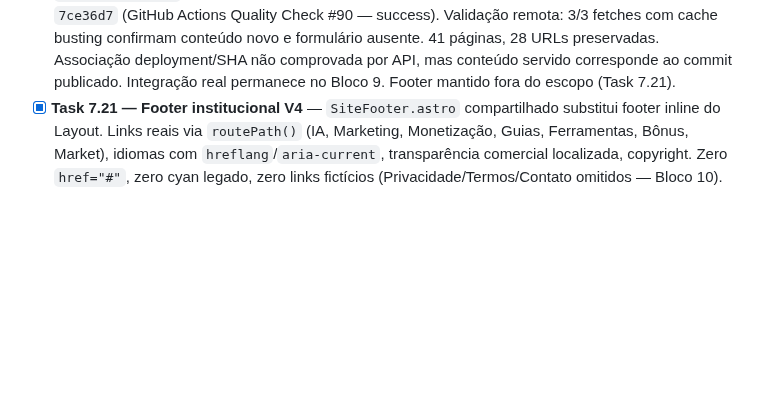
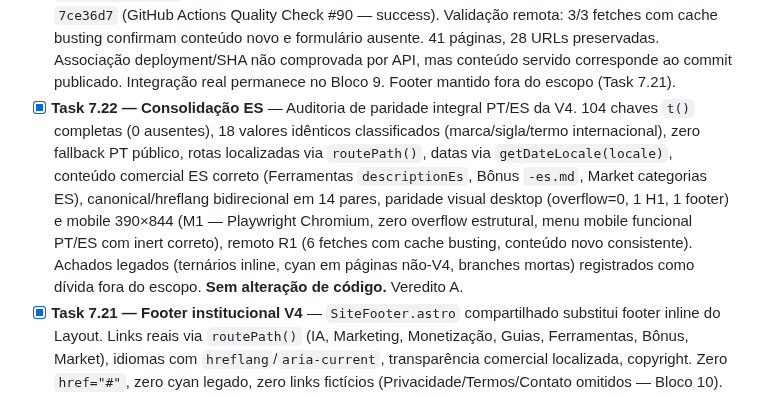
Before and after one commit to Burntroll/radar-digital, a Markdown page: PROGRESSO.md, the part around the change. GitHub-like rendering; blank space fills up the shorter version.

Commit message:
docs: record ES consolidation audit

```diff
--- a/PROGRESSO.md
+++ b/PROGRESSO.md
@@ -51,6 +51,7 @@
 - [x] **Task 7.18 — Bônus V4** — `BonusDeals` compartilhado (op-cards V4 com monograma, badge verificado e cupom em `code`) substitui a seção inline legada; loader filtra somente `status === 'verified'` E vigentes (`expiresAt` nulo ou posterior ao build) no locale corrente, ordena por `order`, máx. 3; PT/ES renderizam RedTrack, AdHeart e Anstrex (ordem aprovada no Plano 2.2) com códigos reais e hrefs localizados (`/bonus`, `/es/bonos`); expirados (SMS-Activate) e não confirmados (Keitaro, Proxy-Seller) permanecem ocultos; disclosure comercial visível; fallback localizado quando vazio.
 - [x] **Task 7.19 — Radar Market V4** — `MarketShowcase` compartilhado substitui a seção inline legada; loader filtra `marketCategorias` publicadas no locale, ordena por `order`; PT/ES renderizam 4 categorias na ordem aprovada (IA & Automação, Tráfego & Operação, Social & Conteúdo, Cursos & Treinamentos); placeholder draft permanece oculto; disclosure comercial visível; links para `/market` e `/es/market`; fallback localizado quando vazio.
 - [x] **Task 7.20 — Newsletter V4** — `NewsletterBlock.astro` compartilhado substitui blocos inline PT/ES. Apresentação editorial estática e honesta: sem `<form>`, `<input>`, `<button>`, `onsubmit`, `alert()` ou textos que prometiam assinatura funcional. Todo texto via `t()` com chaves `eyebrow`, `title`, `status`, `note`. Conteúdo localizado: "Newsletter / O sinal chega em breve / Em preparação" (PT) e "Newsletter / La señal llegará pronto / En preparación" (ES). Âncoras preservadas (`/#newsletter`, `/es/#newsletter`). Tokens V4 (sem cyan legado). Light/dark validados. Publicado no commit `7ce36d7` (GitHub Actions Quality Check #90 — success). Validação remota: 3/3 fetches com cache busting confirmam conteúdo novo e formulário ausente. 41 páginas, 28 URLs preservadas. Associação deployment/SHA não comprovada por API, mas conteúdo servido corresponde ao commit publicado. Integração real permanece no Bloco 9. Footer mantido fora do escopo (Task 7.21).
+- [x] **Task 7.22 — Consolidação ES** — Auditoria de paridade integral PT/ES da V4. 104 chaves `t()` completas (0 ausentes), 18 valores idênticos classificados (marca/sigla/termo internacional), zero fallback PT público, rotas localizadas via `routePath()`, datas via `getDateLocale(locale)`, conteúdo comercial ES correto (Ferramentas `descriptionEs`, Bônus `-es.md`, Market categorias ES), canonical/hreflang bidirecional em 14 pares, paridade visual desktop (overflow=0, 1 H1, 1 footer) e mobile 390×844 (M1 — Playwright Chromium, zero overflow estrutural, menu mobile funcional PT/ES com inert correto), remoto R1 (6 fetches com cache busting, conteúdo novo consistente). Achados legados (ternários inline, cyan em páginas não-V4, branches mortas) registrados como dívida fora do escopo. **Sem alteração de código.** Veredito A.
 - [x] **Task 7.21 — Footer institucional V4** — `SiteFooter.astro` compartilhado substitui footer inline do Layout. Links reais via `routePath()` (IA, Marketing, Monetização, Guias, Ferramentas, Bônus, Market), idiomas com `hreflang`/`aria-current`, transparência comercial localizada, copyright. Zero `href="#"`, zero cyan legado, zero links fictícios (Privacidade/Termos/Contato omitidos — Bloco 10). Commits: `3e848d7` (implementação) + `59c5a10` (fix: seletor `[data-site-footer]` no inert do menu mobile, substituindo `querySelector('footer')` genérico que capturava footer interno do RadarNow). Publicado em `59c5a10` (push autorizado). 41 páginas, 28 URLs.
 - [x] **Task 5.8 — Auditoria de acessibilidade por teclado da navegação** — Baseline auditado `658f215`. Desktop PT e ES validados: Enter, Space, Tab, Escape, exclusividade entre disclosures, clique externo, `aria-expanded` sincronizado, foco visível, `aria-current`. Mobile: foco inicial no primeiro link do painel, focus trap com 14 elementos, inert, scroll lock, Escape fecha e restaura. Nenhuma falha de teclado reproduzida. **Sem alteração de código.** Testes de leitor de tela, viewport mobile real e transição de breakpoints transferidos para a Task 7.25 (ROADMAP).
 
```
Also changed, not shown: ROADMAP.md (+1 -1 lines).
